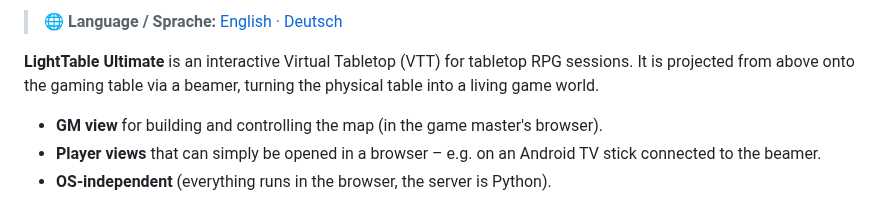
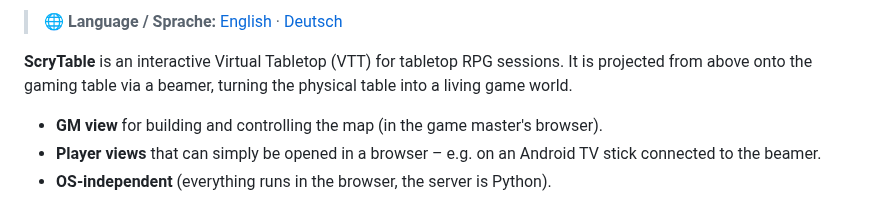
Before and after one commit to wraith11/Lighttable, a Markdown page: README.md, the part around one of its changes. Drawn GitHub-style.

```diff
--- a/README.md
+++ b/README.md
@@ -4,7 +4,7 @@
 
 > 🌐 **Language / Sprache:** [English](README.md) · [Deutsch](README.de.md)
 
-**LightTable Ultimate** is an interactive Virtual Tabletop (VTT) for tabletop RPG sessions. It is projected from above onto the gaming table via a beamer, turning the physical table into a living game world.
+**ScryTable** is an interactive Virtual Tabletop (VTT) for tabletop RPG sessions. It is projected from above onto the gaming table via a beamer, turning the physical table into a living game world.
 
 - **GM view** for building and controlling the map (in the game master's browser).
 - **Player views** that can simply be opened in a browser – e.g. on an Android TV stick connected to the beamer.
```
Also changed, not shown: other parts of README.md (+1 -1 lines).
